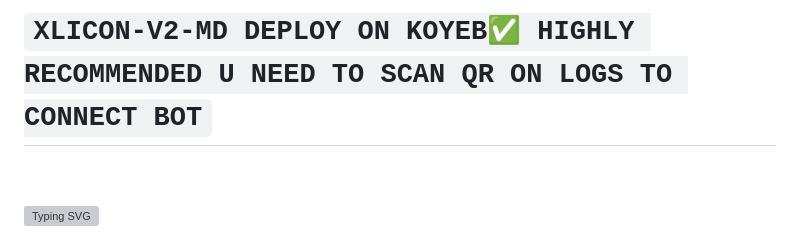
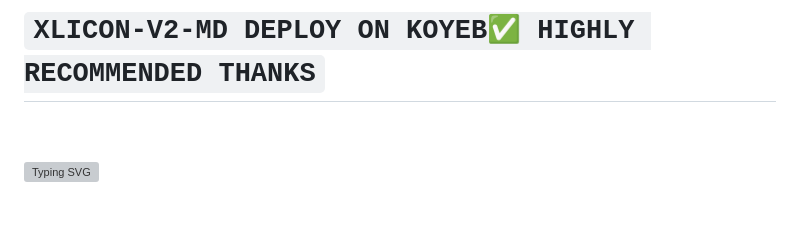
Before and after one commit to salmanytofficial/XLICON-V2-MD, a Markdown page: README.md, the part around the change. GitHub-like rendering; blank space fills up the shorter version; grey boxes are pictures that could not be loaded.

```diff
--- a/README.md
+++ b/README.md
@@ -1,4 +1,4 @@
-# `XLICON-V2-MD DEPLOY ON KOYEB✅ HIGHLY RECOMMENDED U NEED TO SCAN QR ON LOGS TO CONNECT BOT`
+# `XLICON-V2-MD DEPLOY ON KOYEB✅ HIGHLY RECOMMENDED THANKS`
 <br>
 <br>
 
```
